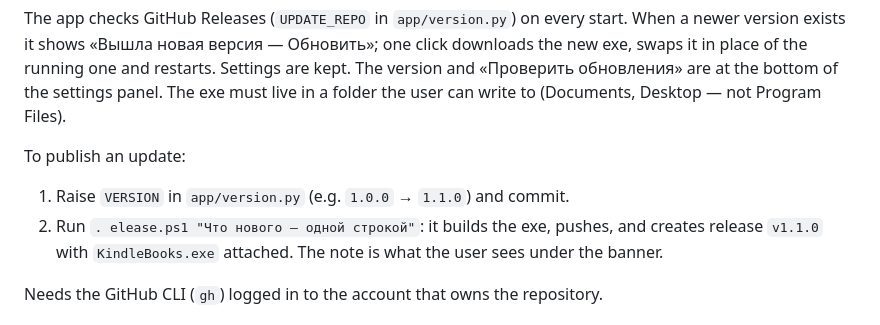
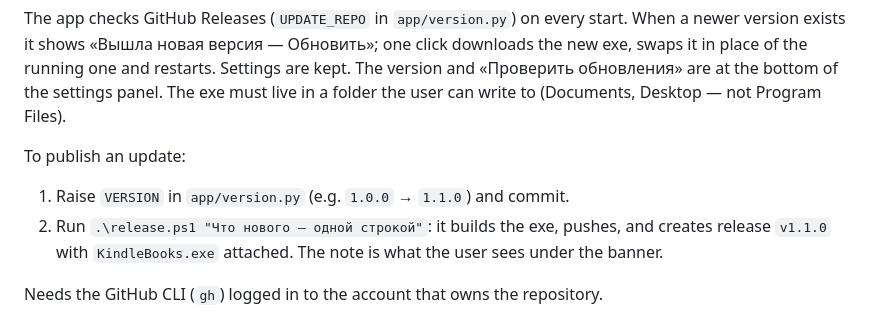
Before and after one commit to macbethad/kindlebooks, a Markdown page: README.md, the part around the change. Rendered like a GitHub page.

Commit message:
README: fix the release.ps1 command
Co-Authored-By: Claude Opus 5.5 <noreply@anthropic.com>

```diff
--- a/README.md
+++ b/README.md
@@ -68,8 +68,7 @@ settings panel. The exe must live in a folder the user can write to (Documents,
 To publish an update:
 
 1. Raise `VERSION` in `app/version.py` (e.g. `1.0.0` → `1.1.0`) and commit.
-2. Run `.
-elease.ps1 "Что нового — одной строкой"`: it builds the exe, pushes, and creates release `v1.1.0`
+2. Run `.\release.ps1 "Что нового — одной строкой"`: it builds the exe, pushes, and creates release `v1.1.0`
    with `KindleBooks.exe` attached. The note is what the user sees under the banner.
 
 Needs the GitHub CLI (`gh`) logged in to the account that owns the repository.
```
